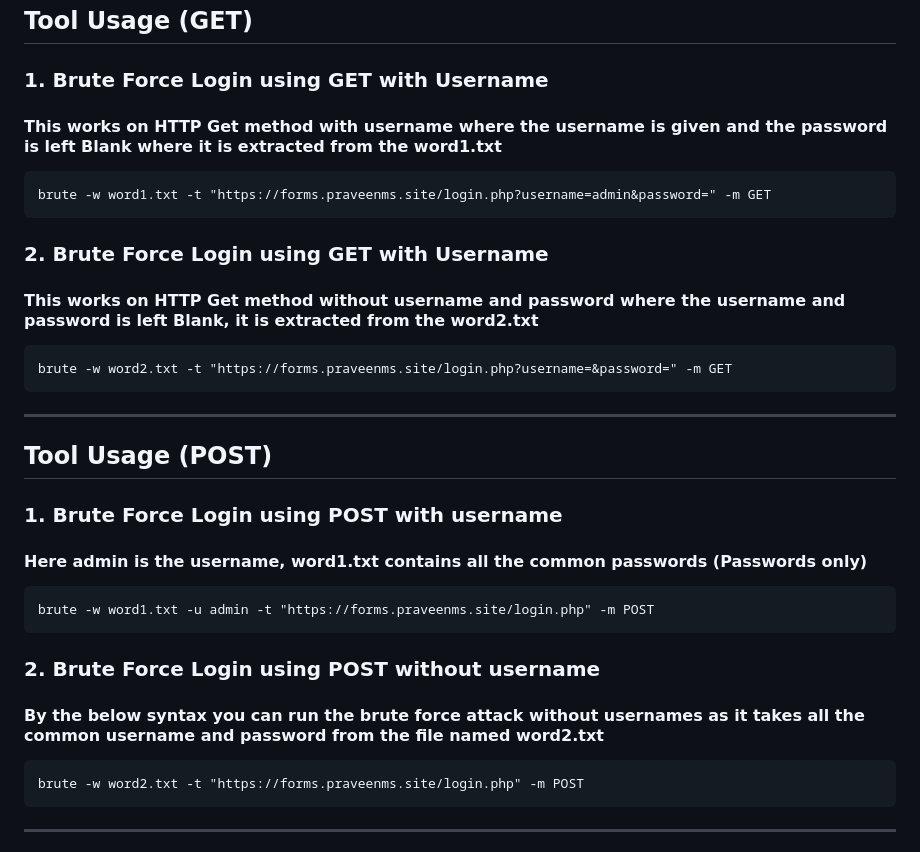
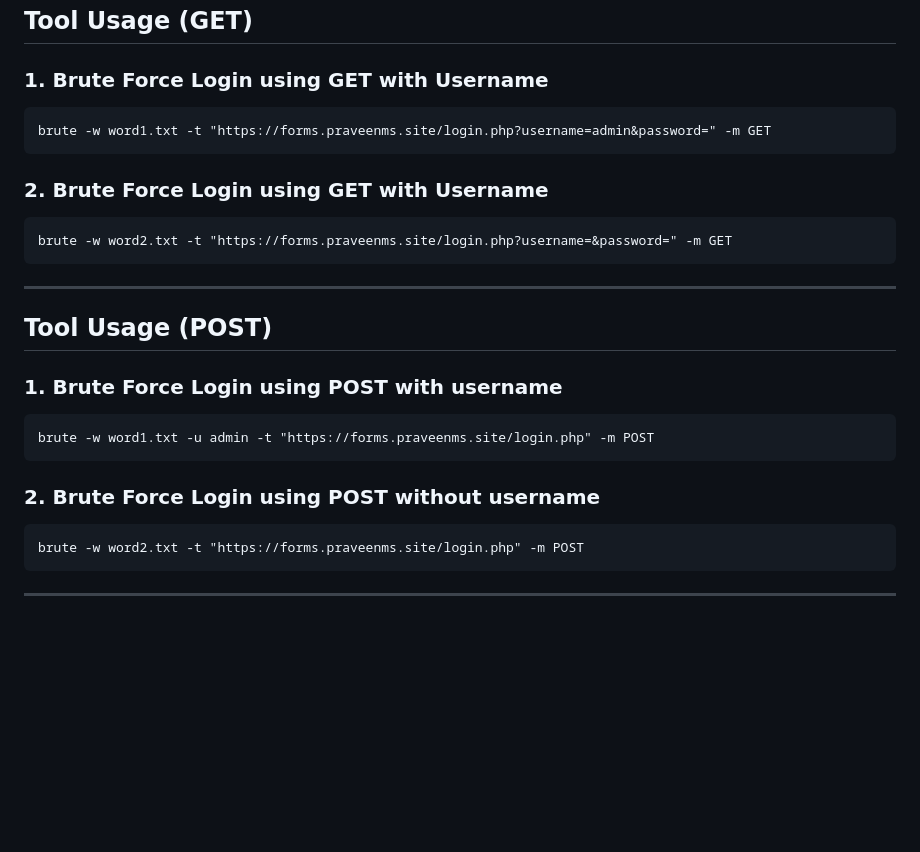
Before and after one commit to Praveenms13/Brute-Force-Login, a Markdown page: README.md, the part around the change. Drawn GitHub-style; blank space fills up the shorter version.

````diff
--- a/README.md
+++ b/README.md
@@ -71,7 +71,6 @@ Optional arguments:
 
 ### 1. Brute Force Login using GET with Username
 
-#### This works on HTTP Get method with username where the username is given and the password is left Blank where it is extracted from the word1.txt
 
 ```
 brute -w word1.txt -t "https://forms.praveenms.site/login.php?username=admin&password=" -m GET
@@ -79,7 +78,6 @@ brute -w word1.txt -t "https://forms.praveenms.site/login.php?username=admin&pas
 
 ### 2. Brute Force Login using GET with Username
 
-#### This works on HTTP Get method without username and password where the username and password is left Blank, it is extracted from the word2.txt
 
 ```
 brute -w word2.txt -t "https://forms.praveenms.site/login.php?username=&password=" -m GET
@@ -90,15 +88,11 @@ brute -w word2.txt -t "https://forms.praveenms.site/login.php?username=&password
 
 ### 1. Brute Force Login using POST with username
 
-#### Here admin is the username, word1.txt contains all the common passwords (Passwords only)
-
 ```
 brute -w word1.txt -u admin -t "https://forms.praveenms.site/login.php" -m POST
 ```
 
 ### 2. Brute Force Login using POST without username
-
-#### By the below syntax you can run the brute force attack without usernames as it takes all the common username and password from the file named word2.txt
 
 ```
 brute -w word2.txt -t "https://forms.praveenms.site/login.php" -m POST
````
